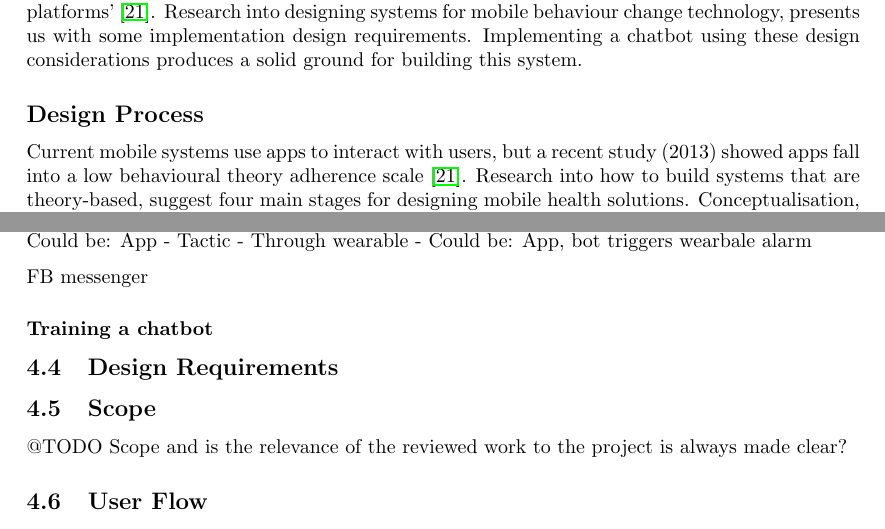
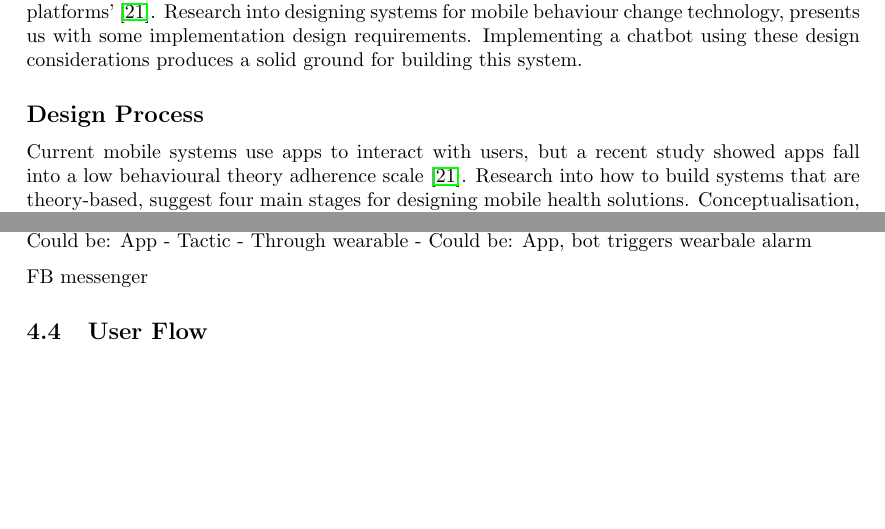
Before and after one commit to harrymt/masters-thesis, a LaTeX document (research-review/main.tex, which reads research-review/chapters/3_thechatbot.tex): two parts of pages 17 and 18 of 26, joined at a grey line, cut so that both start at the same text, the shorter picture padded with empty space. Compiled offline with pdfLaTeX.

Commit message:
Removed some design headings

```diff
--- a/research-review/chapters/3_thechatbot.tex
+++ b/research-review/chapters/3_thechatbot.tex
@@ -4,7 +4,7 @@
 `Mobile phone adoption presents us with highly available, contextually aware and interactive platforms' \cite{article_mhealth}. Research into designing systems for mobile behaviour change technology, presents us with some implementation design requirements. Implementing a chatbot using these design considerations produces a solid ground for building this system.
 
 \subsection*{Design Process}
-Current mobile systems use apps to interact with users, but a recent study (2013) showed apps fall into a low behavioural theory adherence scale \cite{article_mhealth}. Research into how to build systems that are theory-based, suggest four main stages for designing mobile health solutions. Conceptualisation, Formative Research and Pretesting, Pilot trails and Evaluation trials \cite{article_mhealth}. The first two stages use the Behaviour Change Wheel \cite{article_behaviour_change_wheel} (a framework for planning health behaviour interventions), to understand the behaviour, better define the characteristics and form the mobile concept into a prototype. The pilot trials tests the prototype before it moves to a finalised app with the commitment of a full trail. The final stage tests the finalised app with a wider range of participants. This project will use these four stages as design steps to build the prototype.
+Current mobile systems use apps to interact with users, but a recent study showed apps fall into a low behavioural theory adherence scale \cite{article_mhealth}. Research into how to build systems that are theory-based, suggest four main stages for designing mobile health solutions. Conceptualisation, Formative Research and Pretesting, Pilot trails and Evaluation trials \cite{article_mhealth}. The first two stages use the Behaviour Change Wheel \cite{article_behaviour_change_wheel} (a framework for planning health behaviour interventions), to understand the behaviour, better define the characteristics and form the mobile concept into a prototype. The pilot trials tests the prototype before it moves to a finalised app with the commitment of a full trail. The final stage tests the finalised app with a wider range of participants. This project will use these four stages as design steps to build the prototype.
 
 \subsection*{Gamification Elements}
 - Gamification elements \cite{article_free_to_play_making_money_from_games_you_give_away}
@@ -111,15 +111,6 @@ Flow diagram style
 FB messenger
 
 
-\subsubsection*{Training a chatbot}
-
-\subsection{Design Requirements}
-
-\subsection{Scope}
-
-@TODO Scope and is the relevance of the reviewed work to the project is always made clear?
-
-
 \subsection{User Flow}
   - Pre-Start
     - Choose daily habit type from list of X, e.g. 1 press up before breakfast
```
